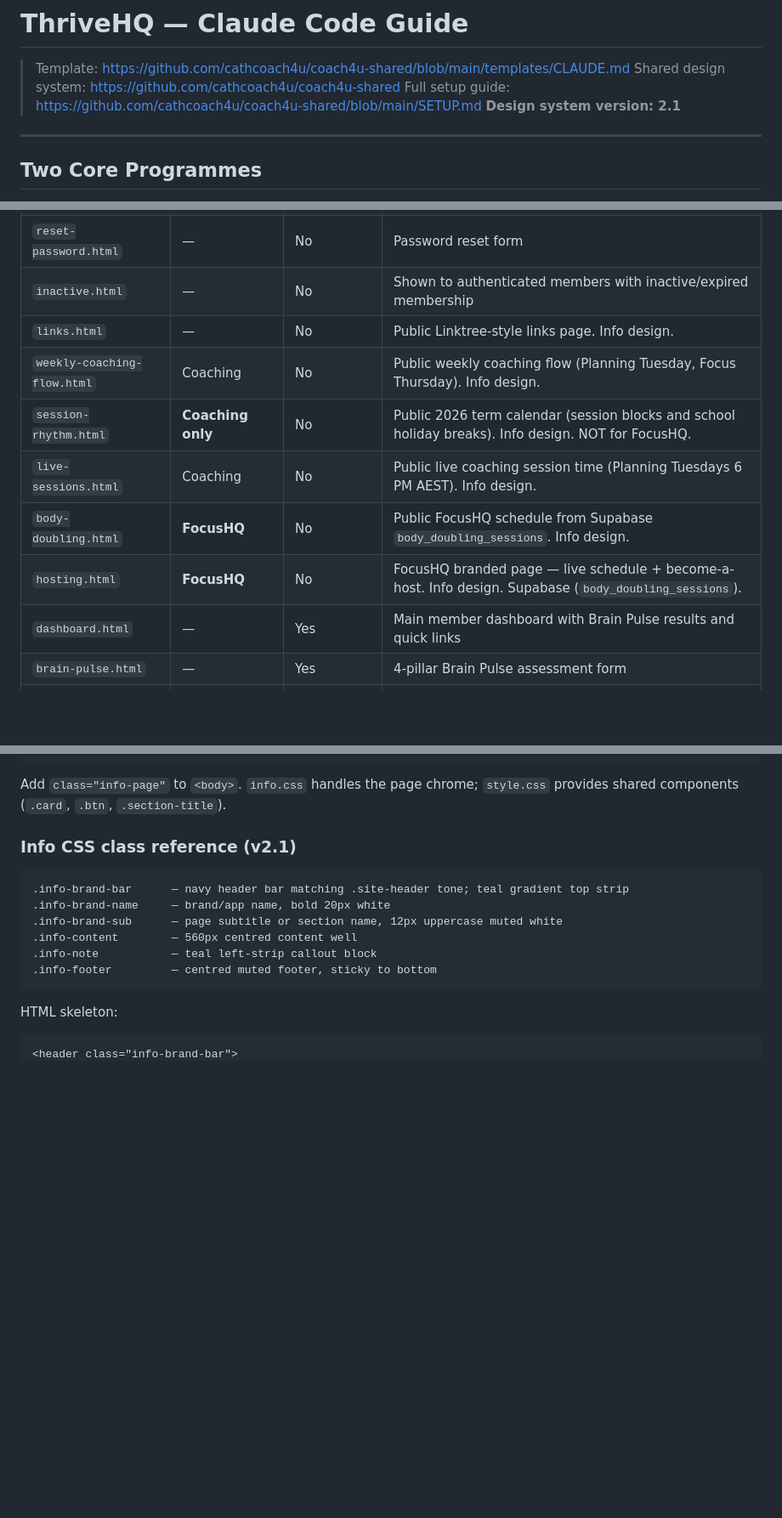
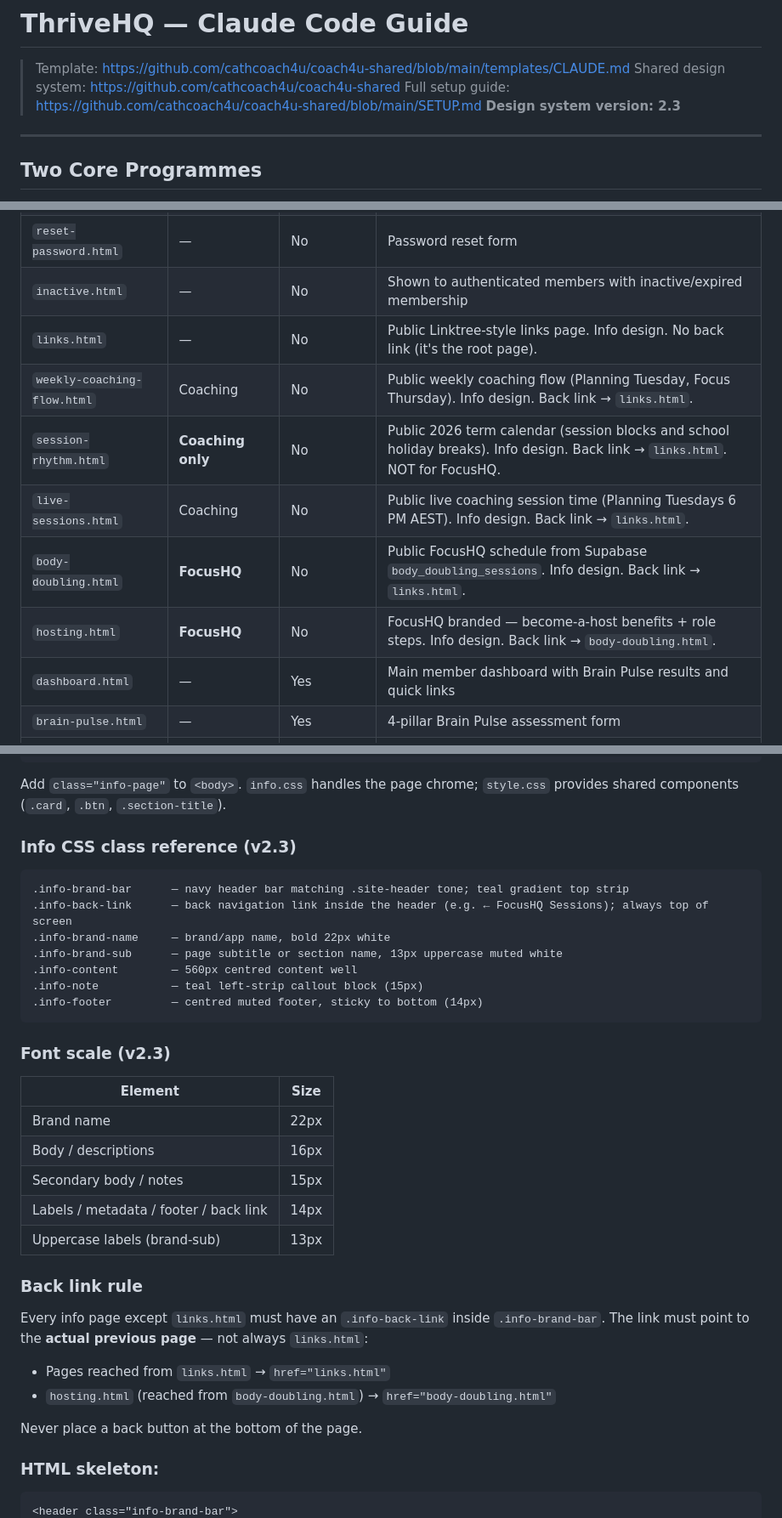
Before and after one commit to cathcoach4u/coach4Uapp-thrivehq, a Markdown page: CLAUDE.md, 3 parts joined by grey strips. Shown at 85% size. Drawn GitHub-style; blank space fills up the shorter version.

Commit message:
docs: update CLAUDE.md to v2.3 info system — back-link, font sizes, hosting nav

````diff
--- a/CLAUDE.md
+++ b/CLAUDE.md
@@ -3,7 +3,7 @@
 > Template: https://github.com/cathcoach4u/coach4u-shared/blob/main/templates/CLAUDE.md
 > Shared design system: https://github.com/cathcoach4u/coach4u-shared
 > Full setup guide: https://github.com/cathcoach4u/coach4u-shared/blob/main/SETUP.md
-> **Design system version: 2.1**
+> **Design system version: 2.3**
 
 ---
 
@@ -48,12 +48,12 @@ ThriveHQ serves two completely separate programmes. Keep pages, terminology, dat
 | `forgot-password.html` | — | No | Password reset request |
 | `reset-password.html` | — | No | Password reset form |
 | `inactive.html` | — | No | Shown to authenticated members with inactive/expired membership |
-| `links.html` | — | No | Public Linktree-style links page. Info design. |
-| `weekly-coaching-flow.html` | Coaching | No | Public weekly coaching flow (Planning Tuesday, Focus Thursday). Info design. |
-| `session-rhythm.html` | **Coaching only** | No | Public 2026 term calendar (session blocks and school holiday breaks). Info design. NOT for FocusHQ. |
-| `live-sessions.html` | Coaching | No | Public live coaching session time (Planning Tuesdays 6 PM AEST). Info design. |
-| `body-doubling.html` | **FocusHQ** | No | Public FocusHQ schedule from Supabase `body_doubling_sessions`. Info design. |
-| `hosting.html` | **FocusHQ** | No | FocusHQ branded page — live schedule + become-a-host. Info design. Supabase (`body_doubling_sessions`). |
+| `links.html` | — | No | Public Linktree-style links page. Info design. No back link (it's the root page). |
+| `weekly-coaching-flow.html` | Coaching | No | Public weekly coaching flow (Planning Tuesday, Focus Thursday). Info design. Back link → `links.html`. |
+| `session-rhythm.html` | **Coaching only** | No | Public 2026 term calendar (session blocks and school holiday breaks). Info design. Back link → `links.html`. NOT for FocusHQ. |
+| `live-sessions.html` | Coaching | No | Public live coaching session time (Planning Tuesdays 6 PM AEST). Info design. Back link → `links.html`. |
+| `body-doubling.html` | **FocusHQ** | No | Public FocusHQ schedule from Supabase `body_doubling_sessions`. Info design. Back link → `links.html`. |
+| `hosting.html` | **FocusHQ** | No | FocusHQ branded — become-a-host benefits + role steps. Info design. Back link → `body-doubling.html`. |
 | `dashboard.html` | — | Yes | Main member dashboard with Brain Pulse results and quick links |
 | `brain-pulse.html` | — | Yes | 4-pillar Brain Pulse assessment form |
 | `brain-pulse-detail.html` | — | Yes | Per-pillar coaching focus detail |
@@ -174,17 +174,37 @@ Link in every info page `<head>`, alongside `style.css`:
 
 Add `class="info-page"` to `<body>`. `info.css` handles the page chrome; `style.css` provides shared components (`.card`, `.btn`, `.section-title`).
 
-### Info CSS class reference (v2.1)
+### Info CSS class reference (v2.3)
 
 ```
 .info-brand-bar      — navy header bar matching .site-header tone; teal gradient top strip
-.info-brand-name     — brand/app name, bold 20px white
-.info-brand-sub      — page subtitle or section name, 12px uppercase muted white
+.info-back-link      — back navigation link inside the header (e.g. ← FocusHQ Sessions); always top of screen
+.info-brand-name     — brand/app name, bold 22px white
+.info-brand-sub      — page subtitle or section name, 13px uppercase muted white
 .info-content        — 560px centred content well
-.info-note           — teal left-strip callout block
-.info-footer         — centred muted footer, sticky to bottom
+.info-note           — teal left-strip callout block (15px)
+.info-footer         — centred muted footer, sticky to bottom (14px)
 ```
 
-HTML skeleton:
+### Font scale (v2.3)
+
+| Element | Size |
+|---|---|
+| Brand name | 22px |
+| Body / descriptions | 16px |
+| Secondary body / notes | 15px |
+| Labels / metadata / footer / back link | 14px |
+| Uppercase labels (brand-sub) | 13px |
+
+### Back link rule
+
+Every info page except `links.html` must have an `.info-back-link` inside `.info-brand-bar`. The link must point to the **actual previous page** — not always `links.html`:
+
+- Pages reached from `links.html` → `href="links.html"`
+- `hosting.html` (reached from `body-doubling.html`) → `href="body-doubling.html"`
+
+Never place a back button at the bottom of the page.
+
+### HTML skeleton:
 ```html
 <header class="info-brand-bar">
````
Also changed, not shown: other parts of CLAUDE.md (+8 -7 lines).
